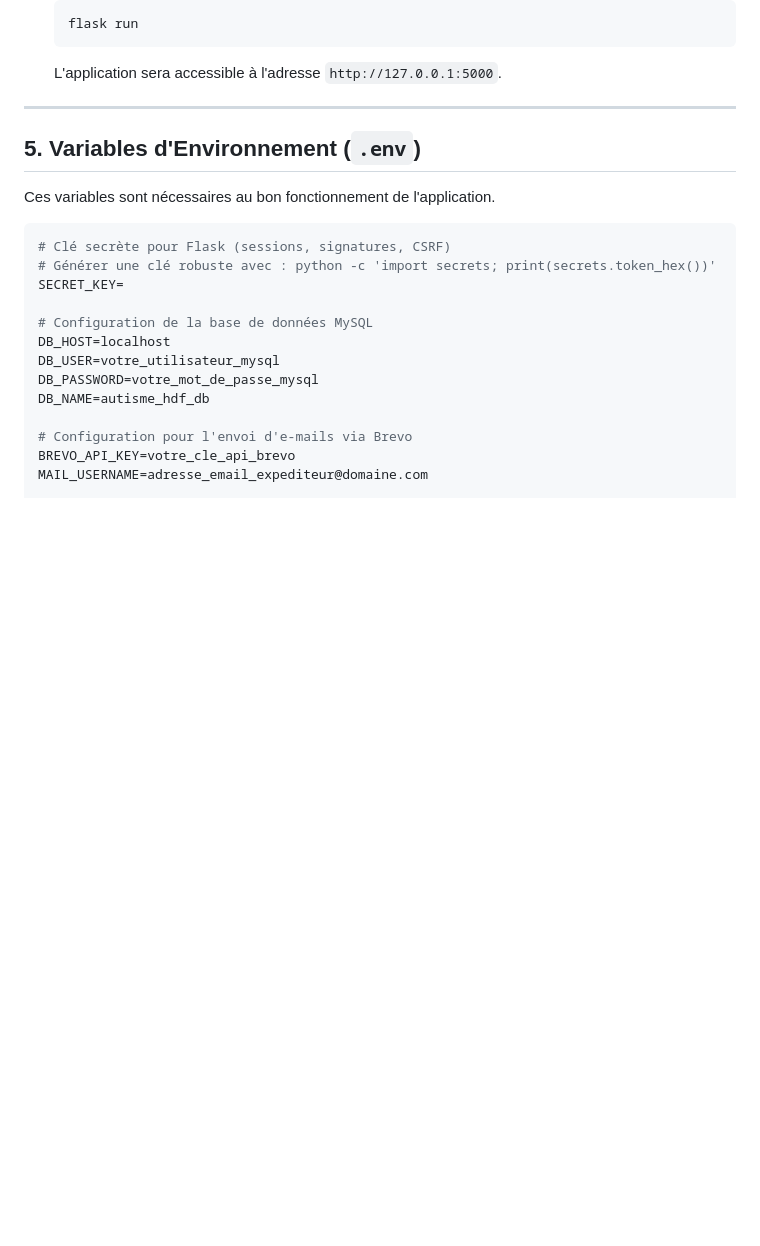
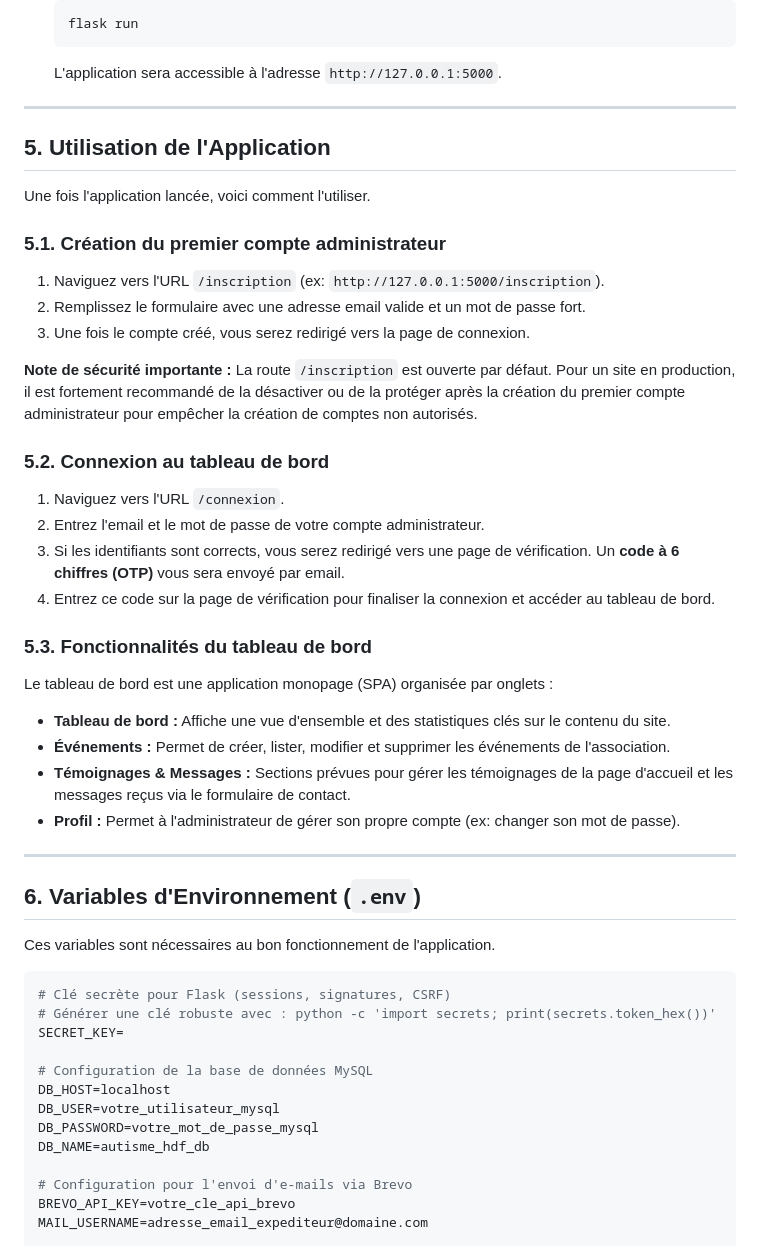
Before and after one commit to BonkingoDaniel006/Stage-b1, a Markdown page: README.md, the part around the change. Rendered like a GitHub page; blank space fills up the shorter version.

Commit message:
feat: mise a jour du Readme

```diff
--- a/README.md
+++ b/README.md
@@ -107,7 +107,37 @@ Suivez ces étapes pour mettre en place un environnement de développement local
 
 ---
 
-## 5. Variables d'Environnement (`.env`)
+## 5. Utilisation de l'Application
+
+Une fois l'application lancée, voici comment l'utiliser.
+
+### 5.1. Création du premier compte administrateur
+
+1.  Naviguez vers l'URL `/inscription` (ex: `http://127.0.0.1:5000/inscription`).
+2.  Remplissez le formulaire avec une adresse email valide et un mot de passe fort.
+3.  Une fois le compte créé, vous serez redirigé vers la page de connexion.
+
+**Note de sécurité importante :** La route `/inscription` est ouverte par défaut. Pour un site en production, il est fortement recommandé de la désactiver ou de la protéger après la création du premier compte administrateur pour empêcher la création de comptes non autorisés.
+
+### 5.2. Connexion au tableau de bord
+
+1.  Naviguez vers l'URL `/connexion`.
+2.  Entrez l'email et le mot de passe de votre compte administrateur.
+3.  Si les identifiants sont corrects, vous serez redirigé vers une page de vérification. Un **code à 6 chiffres (OTP)** vous sera envoyé par email.
+4.  Entrez ce code sur la page de vérification pour finaliser la connexion et accéder au tableau de bord.
+
+### 5.3. Fonctionnalités du tableau de bord
+
+Le tableau de bord est une application monopage (SPA) organisée par onglets :
+
+*   **Tableau de bord :** Affiche une vue d'ensemble et des statistiques clés sur le contenu du site.
+*   **Événements :** Permet de créer, lister, modifier et supprimer les événements de l'association.
+*   **Témoignages & Messages :** Sections prévues pour gérer les témoignages de la page d'accueil et les messages reçus via le formulaire de contact.
+*   **Profil :** Permet à l'administrateur de gérer son propre compte (ex: changer son mot de passe).
+
+---
+
+## 6. Variables d'Environnement (`.env`)
 
 Ces variables sont nécessaires au bon fonctionnement de l'application.
 
```
